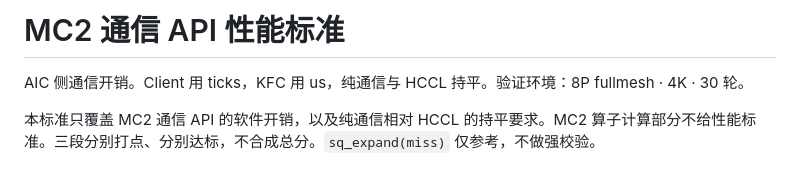
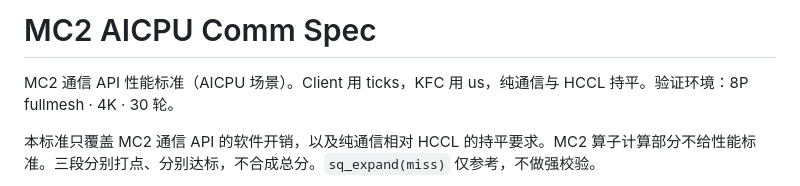
Before and after one commit to qingshangyan12/my_code, a Markdown page: MC2_AICPU_Comm_Spec.md, the part around the change. Drawn GitHub-style.

Commit message:
Rename performance standard to MC2_AICPU_Comm_Spec.
Use the external-facing AICPU scenario name with underscore separators.

Co-authored-by: qingshangyan <qingshangyan@gmail.com>

```diff
--- a/MC2通信API性能标准.md
+++ b/MC2_AICPU_Comm_Spec.md
@@ -1,6 +1,6 @@
-# MC2 通信 API 性能标准
+# MC2 AICPU Comm Spec
 
-AIC 侧通信开销。Client 用 ticks，KFC 用 us，纯通信与 HCCL 持平。验证环境：8P fullmesh · 4K · 30 轮。
+MC2 通信 API 性能标准（AICPU 场景）。Client 用 ticks，KFC 用 us，纯通信与 HCCL 持平。验证环境：8P fullmesh · 4K · 30 轮。
 
 本标准只覆盖 MC2 通信 API 的软件开销，以及纯通信相对 HCCL 的持平要求。MC2 算子计算部分不给性能标准。三段分别打点、分别达标，不合成总分。`sq_expand(miss)` 仅参考，不做强校验。
 
```
